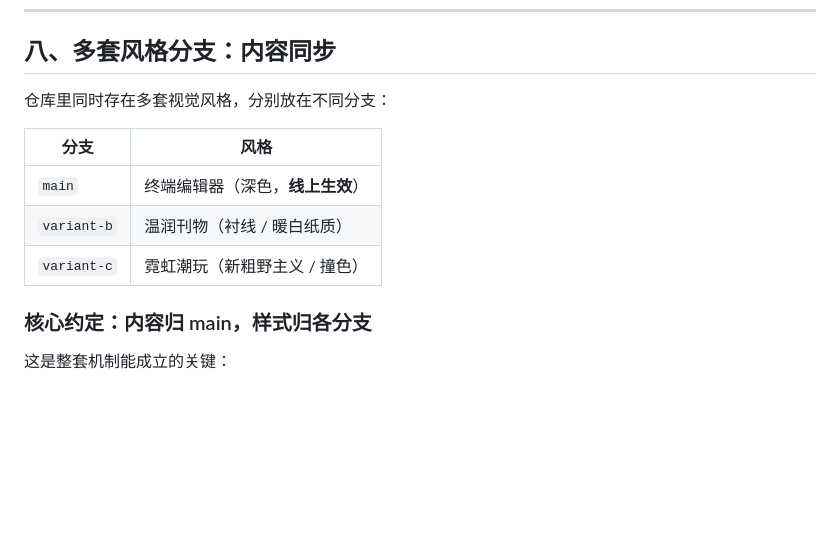
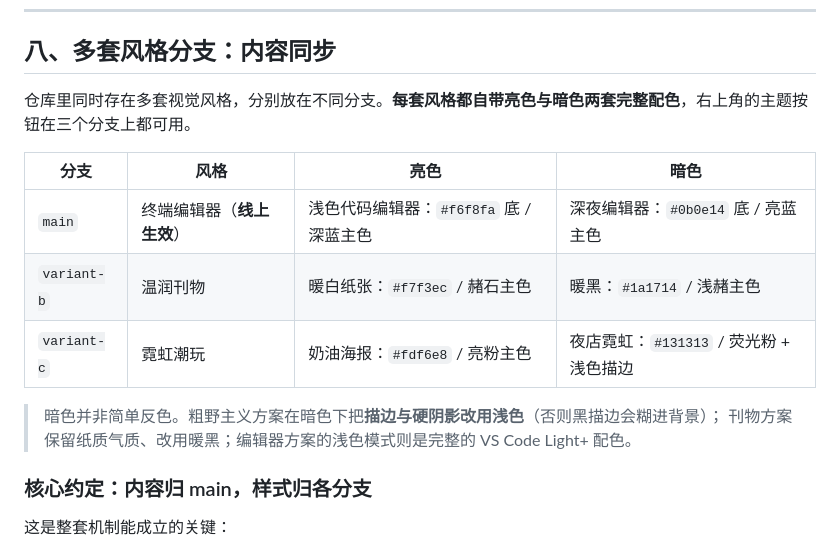
Before and after one commit to Terrorschiki/Terrorschiki.github.io, a Markdown page: README.md, the part around the change. GitHub-like rendering; blank space fills up the shorter version.

Commit message:
README：说明三套风格各自的亮/暗双主题配色

```diff
--- a/README.md
+++ b/README.md
@@ -479,13 +479,16 @@ node tools/verify_render.js
 
 ## 八、多套风格分支：内容同步
 
-仓库里同时存在多套视觉风格，分别放在不同分支：
+仓库里同时存在多套视觉风格，分别放在不同分支。**每套风格都自带亮色与暗色两套完整配色**，右上角的主题按钮在三个分支上都可用。
 
-| 分支 | 风格 |
-| --- | --- |
-| `main` | 终端编辑器（深色，**线上生效**） |
-| `variant-b` | 温润刊物（衬线 / 暖白纸质） |
-| `variant-c` | 霓虹潮玩（新粗野主义 / 撞色） |
+| 分支 | 风格 | 亮色 | 暗色 |
+| --- | --- | --- | --- |
+| `main` | 终端编辑器（**线上生效**） | 浅色代码编辑器：`#f6f8fa` 底 / 深蓝主色 | 深夜编辑器：`#0b0e14` 底 / 亮蓝主色 |
+| `variant-b` | 温润刊物 | 暖白纸张：`#f7f3ec` / 赭石主色 | 暖黑：`#1a1714` / 浅赭主色 |
+| `variant-c` | 霓虹潮玩 | 奶油海报：`#fdf6e8` / 亮粉主色 | 夜店霓虹：`#131313` / 荧光粉 + 浅色描边 |
+
+> 暗色并非简单反色。粗野主义方案在暗色下把**描边与硬阴影改用浅色**（否则黑描边会糊进背景）；
+> 刊物方案保留纸质气质、改用暖黑；编辑器方案的浅色模式则是完整的 VS Code Light+ 配色。
 
 ### 核心约定：内容归 main，样式归各分支
 
```
Also changed, not shown: README_zh.md (+74 -1 lines).
